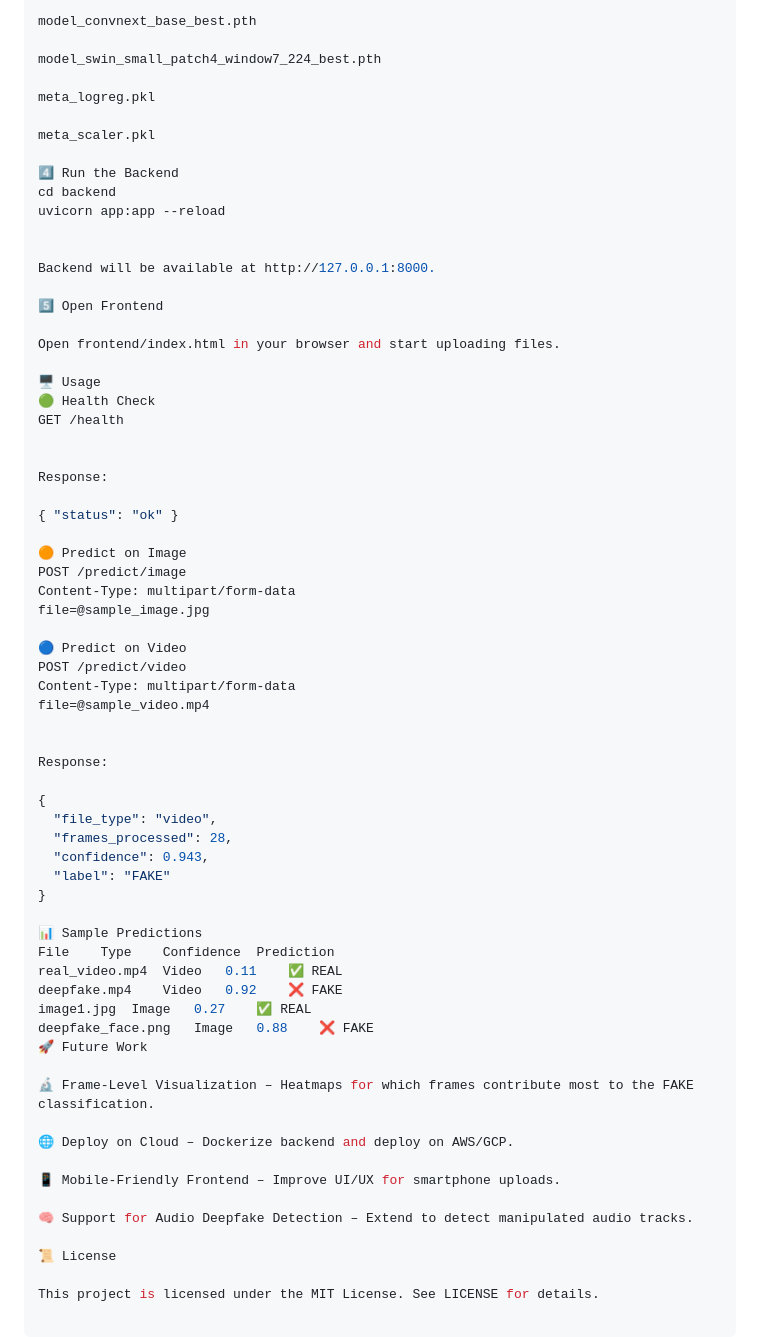
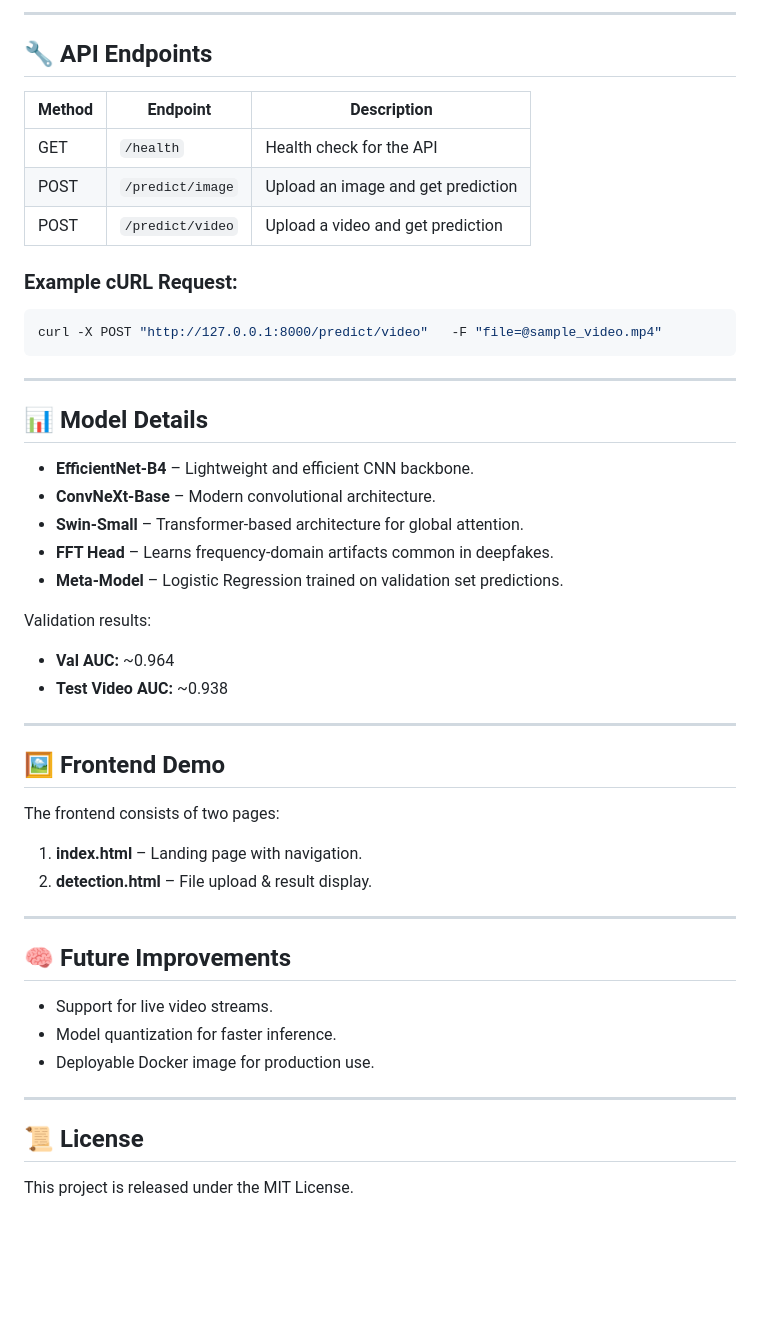
Before and after one commit to supratimcoder1/DeepFakeDetection, a Markdown page: README.md, the part around the change printed below. GitHub-like rendering; blank space fills up the shorter version.

````diff
--- a/README.md
+++ b/README.md
@@ -78,68 +63,51 @@ model_efficientnet_b4_best.pth
 
-model_convnext_base_best.pth
+---
 
-model_swin_small_patch4_window7_224_best.pth
+## 🔧 API Endpoints
 
-meta_logreg.pkl
+| Method | Endpoint         | Description |
+|-------|-----------------|-------------|
+| GET   | `/health`        | Health check for the API |
+| POST  | `/predict/image` | Upload an image and get prediction |
+| POST  | `/predict/video` | Upload a video and get prediction |
 
-meta_scaler.pkl
+### Example cURL Request:
+```bash
+curl -X POST "http://127.0.0.1:8000/predict/video"   -F "file=@sample_video.mp4"
+```
 
-4️⃣ Run the Backend
-cd backend
-uvicorn app:app --reload
+---
 
+## 📊 Model Details
 
-Backend will be available at http://127.0.0.1:8000.
+- **EfficientNet-B4** – Lightweight and efficient CNN backbone.
+- **ConvNeXt-Base** – Modern convolutional architecture.
+- **Swin-Small** – Transformer-based architecture for global attention.
+- **FFT Head** – Learns frequency-domain artifacts common in deepfakes.
+- **Meta-Model** – Logistic Regression trained on validation set predictions.
 
-5️⃣ Open Frontend
+Validation results:
+- **Val AUC:** ~0.964
+- **Test Video AUC:** ~0.938
 
-Open frontend/index.html in your browser and start uploading files.
+---
 
-🖥 Usage
-🟢 Health Check
-GET /health
+## 🖼 Frontend Demo
 
+The frontend consists of two pages:
+1. **index.html** – Landing page with navigation.
+2. **detection.html** – File upload & result display.
 
-Response:
+---
 
-{ "status": "ok" }
+## 🧠 Future Improvements
 
-🟠 Predict on Image
-POST /predict/image
-Content-Type: multipart/form-data
-file=@sample_image.jpg
+- Support for live video streams.
+- Model quantization for faster inference.
+- Deployable Docker image for production use.
 
-🔵 Predict on Video
-POST /predict/video
-Content-Type: multipart/form-data
-file=@sample_video.mp4
+---
 
+## 📜 License
 
-Response:
-
-{
-  "file_type": "video",
-  "frames_processed": 28,
-  "confidence": 0.943,
-  "label": "FAKE"
-}
-
-📊 Sample Predictions
-File	Type	Confidence	Prediction
-real_video.mp4	Video	0.11	✅ REAL
-deepfake.mp4	Video	0.92	❌ FAKE
-image1.jpg	Image	0.27	✅ REAL
-deepfake_face.png	Image	0.88	❌ FAKE
-🚀 Future Work
-
-🔬 Frame-Level Visualization – Heatmaps for which frames contribute most to the FAKE classification.
-
-🌐 Deploy on Cloud – Dockerize backend and deploy on AWS/GCP.
-
-📱 Mobile-Friendly Frontend – Improve UI/UX for smartphone uploads.
-
-🧠 Support for Audio Deepfake Detection – Extend to detect manipulated audio tracks.
-
-📜 License
-
-This project is licensed under the MIT License. See LICENSE for details.
+This project is released under the MIT License.
````
Also changed, not shown: other parts of README.md (+42 -57 lines).
